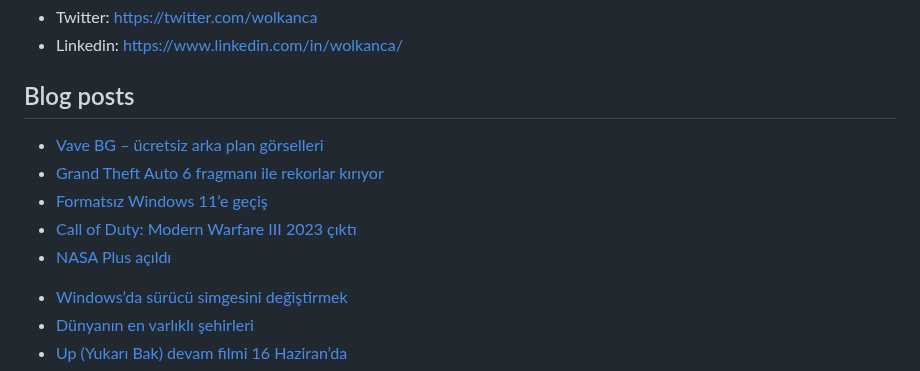
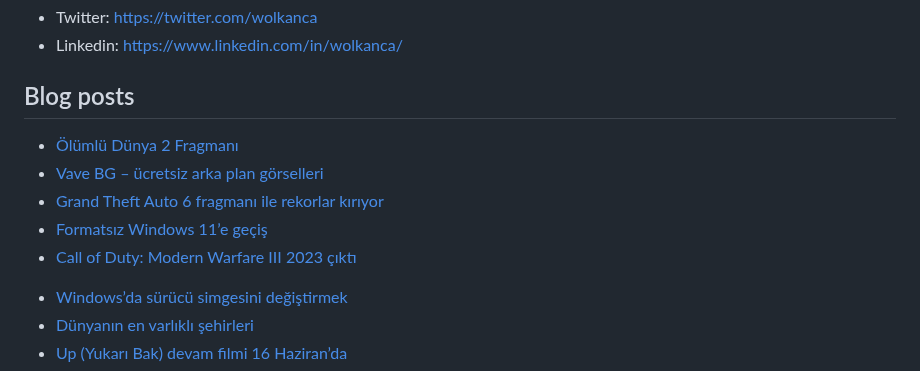
Before and after one commit to wolkanca/volkanyilmaz, a Markdown page: README.md, the part around the change. Rendered like a GitHub page.

Commit message:
Updated with the latest blog posts

```diff
--- a/README.md
+++ b/README.md
@@ -11,11 +11,11 @@ Cloudflare Pages. Test. Volkan. https://volkan.pages.dev/
 
 ## Blog posts
 <!-- BLOG-POST-LIST:START -->
+- [Ölümlü Dünya 2 Fragmanı](https://wolkanca.com/olumlu-dunya-2-fragmani/)
 - [Vave BG – ücretsiz arka plan görselleri](https://wolkanca.com/vave-bg-ucretsiz-arka-plan-gorselleri/)
 - [Grand Theft Auto 6 fragmanı ile rekorlar kırıyor](https://wolkanca.com/grand-theft-auto-6-fragmani-ile-rekorlar-kiriyor/)
 - [Formatsız Windows 11’e geçiş](https://wolkanca.com/formatsiz-windows-11e-gecis/)
 - [Call of Duty: Modern Warfare III 2023 çıktı](https://wolkanca.com/call-of-duty-modern-warfare-iii-2023-cikti/)
-- [NASA Plus açıldı](https://wolkanca.com/nasa-plus-acildi/)
 <!-- BLOG-POST-LIST:END -->
 
 
```
